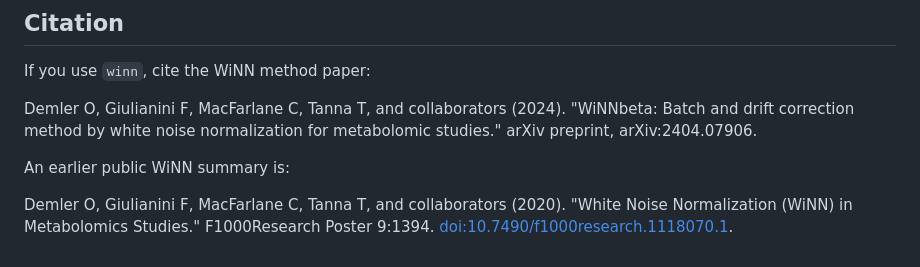
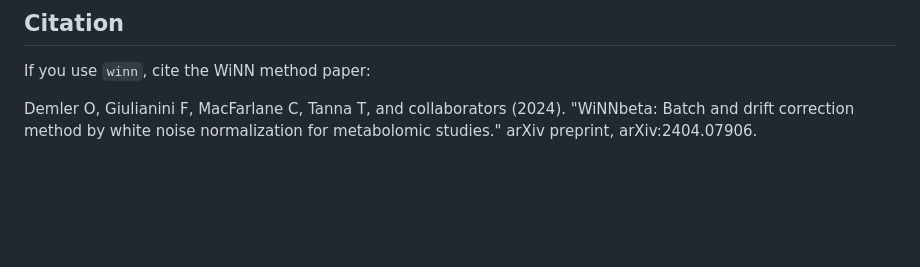
Before and after one commit to ratschlab/winn, a Markdown page: README.md, the part around the change. Drawn GitHub-style; blank space fills up the shorter version.

Commit message:
CRAN-compatible version

```diff
--- a/README.md
+++ b/README.md
@@ -166,9 +166,3 @@ If you use `winn`, cite the WiNN method paper:
 Demler O, Giulianini F, MacFarlane C, Tanna T, and collaborators (2024).
 "WiNNbeta: Batch and drift correction method by white noise normalization for
 metabolomic studies." arXiv preprint, arXiv:2404.07906.
-
-An earlier public WiNN summary is:
-
-Demler O, Giulianini F, MacFarlane C, Tanna T, and collaborators (2020).
-"White Noise Normalization (WiNN) in Metabolomics Studies."
-F1000Research Poster 9:1394. <doi:10.7490/f1000research.1118070.1>.
```
